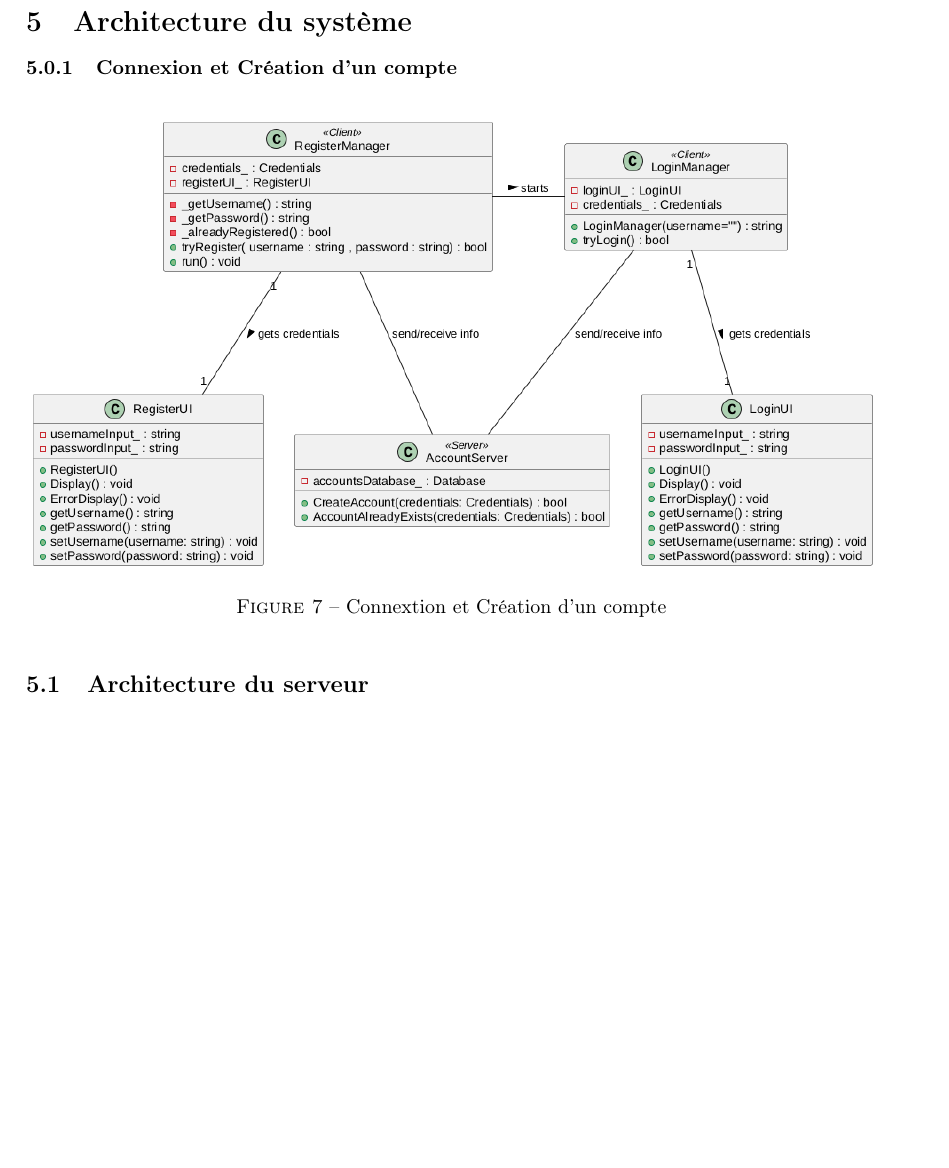
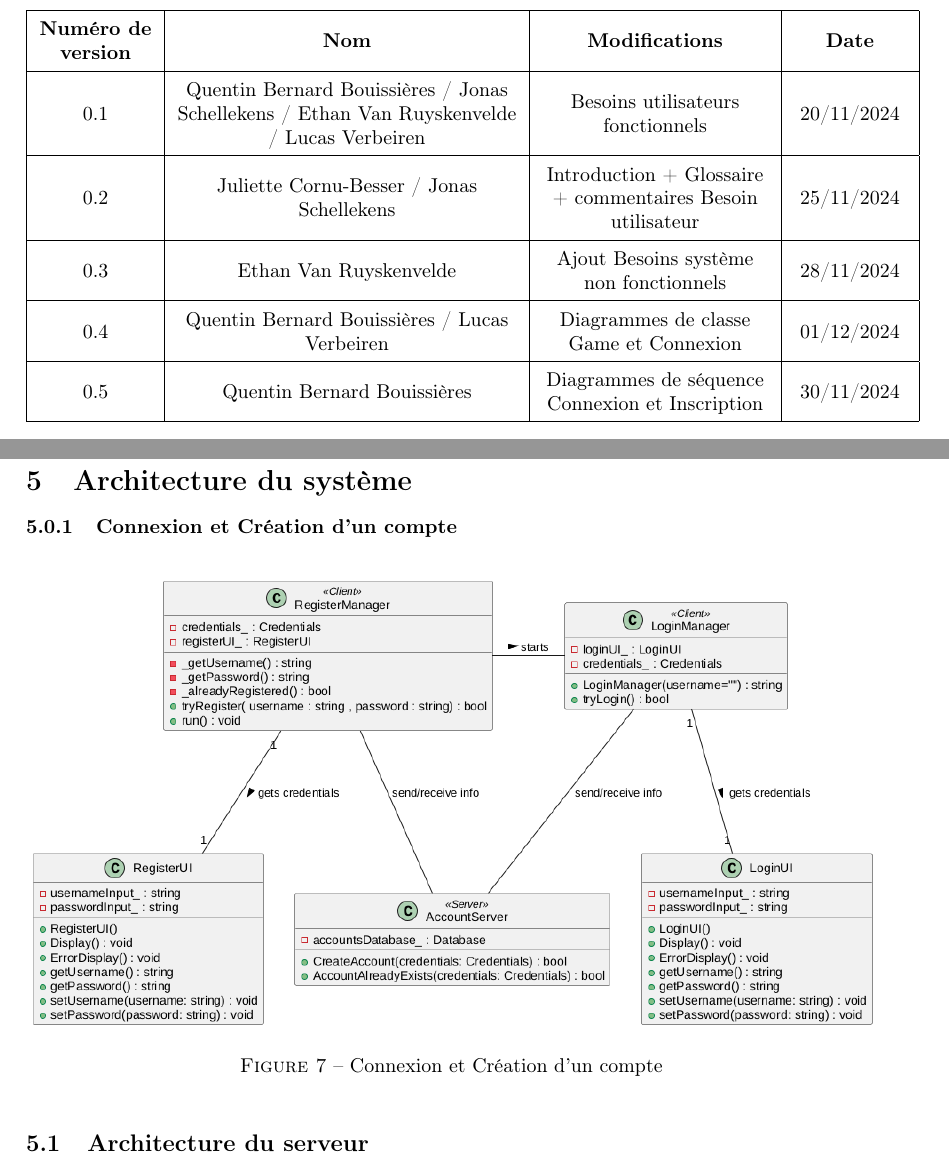
Before and after one commit to ulb-info2-group5/Royal-Blocks, a LaTeX document (SRD-DOC/SRD-trial-omelette.tex): part of page 17 of 17 before the commit and two parts of pages 4 and 17 of 17 after it, the two joined at a grey line, cut at the place of the change, the shorter picture padded with empty space. Compiled offline with pdfLaTeX.

Commit message:
ajout de l'historique

```diff
--- a/SRD-DOC/SRD-trial-omelette.tex
+++ b/SRD-DOC/SRD-trial-omelette.tex
@@ -6,6 +6,9 @@
 \usepackage[T1]{fontenc}
 \usepackage[french]{babel}
 \usepackage{geometry}
+\usepackage{array}
+\renewcommand{\arraystretch}{1.5} % Augmente l'espacement entre les lignes
+\usepackage{multirow} % Pour aligner correctement les colonnes si besoin
 
 
 \begin{document}
@@ -77,6 +80,22 @@ En dehors des parties de jeux, le joueur peut se connecter ou créer un compte p
 \end{itemize}
 
 \subsection{Historique}
+
+
+\begin{table}[h!]
+    \centering
+    \begin{tabular}{|>{\centering\arraybackslash}m{2cm}|>{\centering\arraybackslash}m{6cm}|>{\centering\arraybackslash}m{4cm}|>{\centering\arraybackslash}m{2cm}|}
+        \hline
+        \textbf{Numéro de version} & \textbf{Nom} & \textbf{Modifications} & \textbf{Date} \\
+        \hline
+        0.1 & Quentin Bernard Bouissières / Jonas Schellekens / Ethan Van Ruyskenvelde / Lucas Verbeiren & Besoins utilisateurs fonctionnels & 20/11/2024 \\ \hline
+        0.2 & Juliette Cornu-Besser / Jonas Schellekens & Introduction + Glossaire + commentaires Besoin utilisateur & 25/11/2024 \\ \hline
+        0.3 & Ethan Van Ruyskenvelde & Ajout Besoins système non fonctionnels & 28/11/2024 \\ \hline
+        0.4 & Quentin Bernard Bouissières / Lucas Verbeiren & Diagrammes de classe Game et Connexion & 01/12/2024 \\ \hline
+        0.5 & Quentin Bernard Bouissières & Diagrammes de séquence Connexion et Inscription & 30/11/2024 \\ \hline
+    \end{tabular}
+\end{table}
+
 
 \newpage
 
@@ -544,7 +563,7 @@ L'application doit proposer une interface graphique intuitive à utiliser pour l
 \begin{figure}[!h]
     \centering
     \includegraphics[width=1\textwidth]{uml/class/connexion/Connexion.png}
-    \caption{Connextion et Création d'un compte}
+    \caption{Connexion et Création d'un compte}
     \label{fig:Royal-Competition}
 \end{figure}
 
```
Also changed, not shown: SRD-DOC/SRD-trial-omelette.tex (2 more changed lines).
